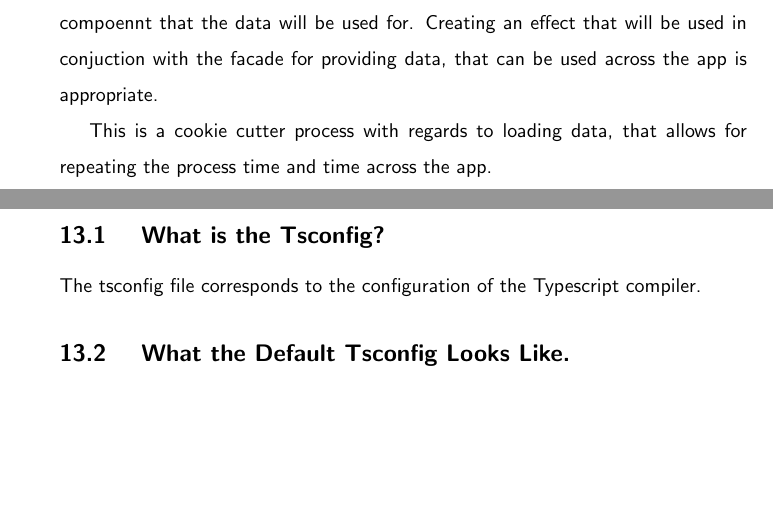
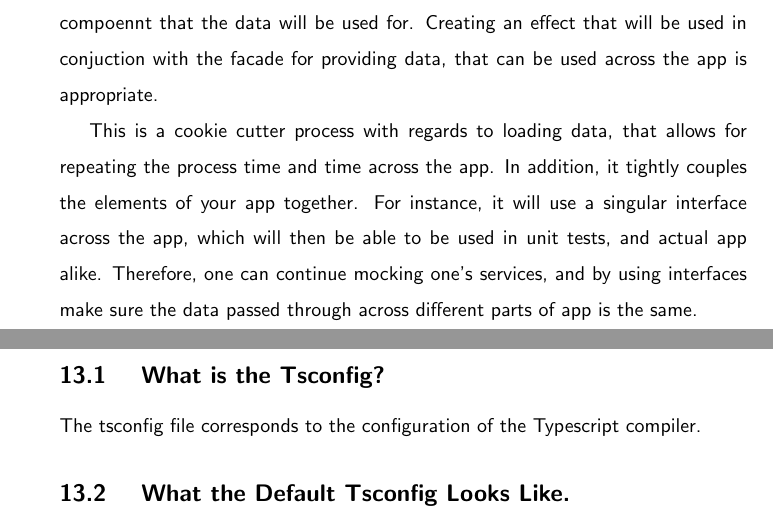
Before and after one commit to razroo/angular-content, a LaTeX document (main.tex, which reads file-structure/data-access/data-access.tex): two parts of pages 39 and 40 of 182, joined at a grey line, cut so that both start at the same text, the shorter picture padded with empty space. Compiled offline with pdfLaTeX.

Commit message:
Finish up chapter on data-access.

```diff
--- a/file-structure/data-access/data-access.tex
+++ b/file-structure/data-access/data-access.tex
@@ -49,4 +49,9 @@ that will be used in conjuction with the facade for providing data, that can be
 used across the app is appropriate.
 
 This is a cookie cutter process with regards to loading data, that allows for
-repeating the process time and time across the app.
+repeating the process time and time across the app. In addition, it tightly
+couples the elements of your app together. For instance, it will use a singular
+interface across the app, which will then be able to be used in unit tests, and
+actual app alike. Therefore, one can continue mocking one's services, and by
+using interfaces make sure the data passed through across different parts of app
+is the same.
```
